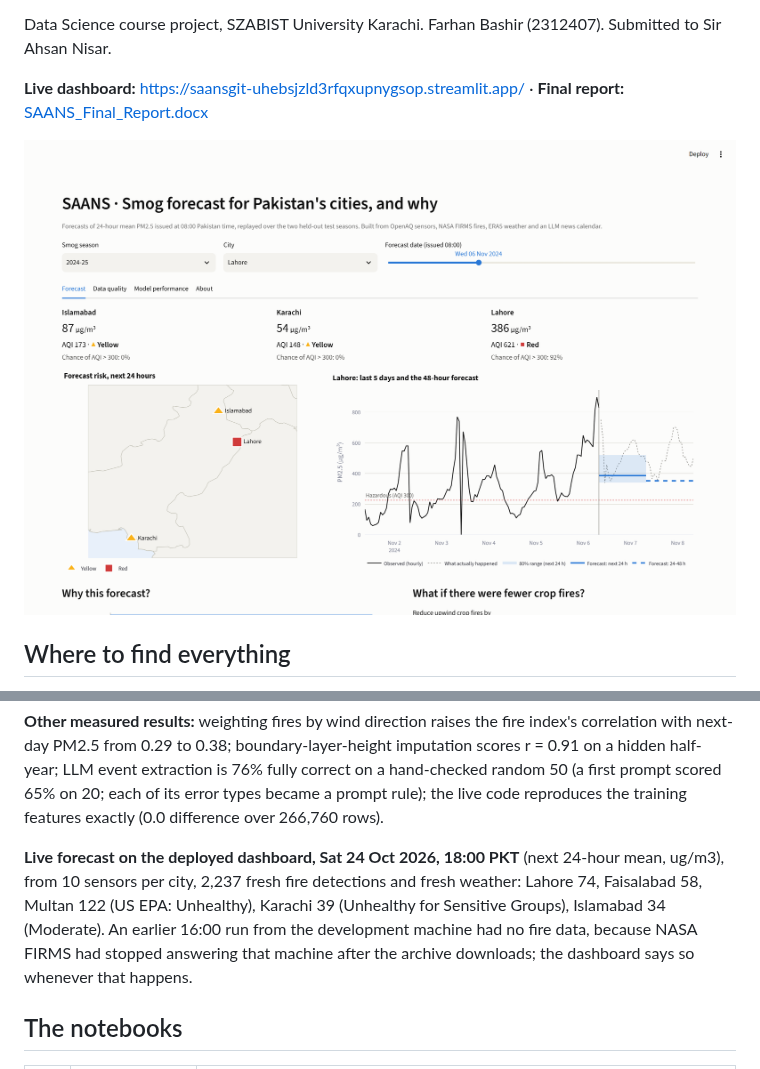
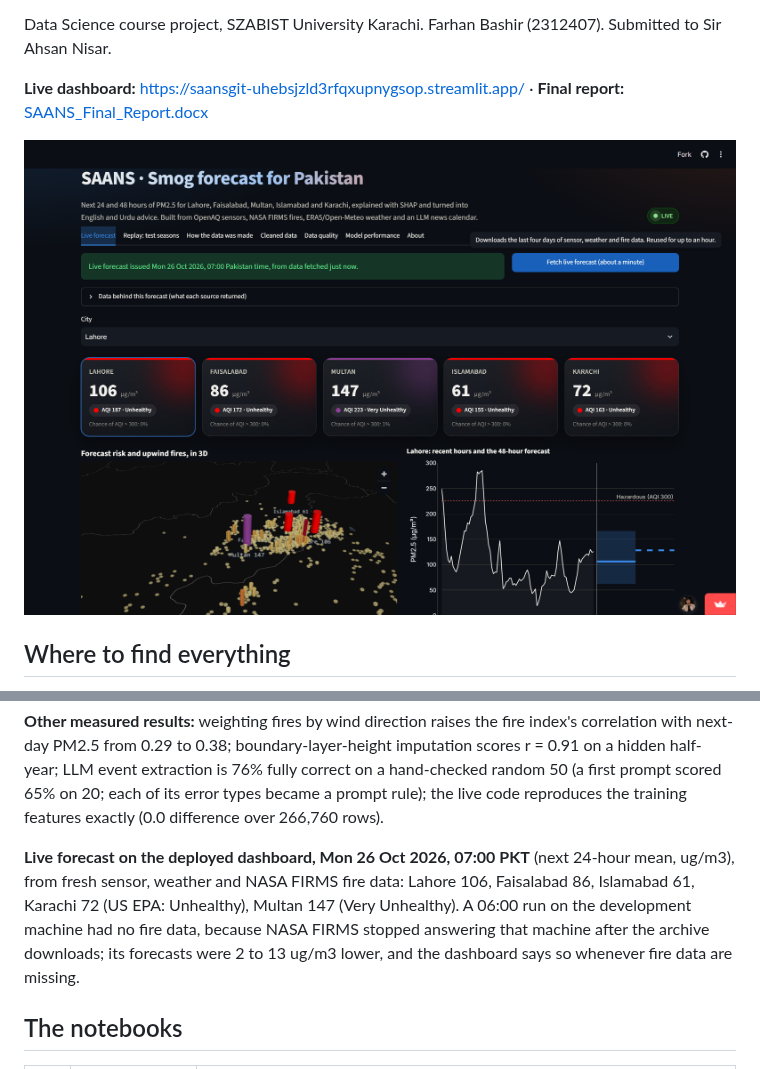
Before and after one commit to FarhanRajputFelix/saans, a Markdown page: README.md, 2 parts joined by grey strips. Drawn GitHub-style; pictures changed too: reports/figures/dashboard_top.png.

Commit message:
Final report and README updated to the corrected results
- every number re-taken from the corrected run (forecast and classifier
  tables, Lahore 2025-26, 6 Nov 2024 example and its 80% band, SHAP)
- humidity-correction finding, 50-record LLM check, fire ablation and the
  warning-threshold trade-off described
- live forecast of 26 Oct 2026 07:00 from the deployed dashboard (with
  fire data) replaces the 24 Oct runs made before the fix
- dashboard screenshots retaken from the redesigned app

Co-Authored-By: Claude Opus 5.5 <noreply@anthropic.com>

```diff
--- a/README.md
+++ b/README.md
@@ -78,7 +78,7 @@ SAANS warns of about 9 in 10 hazardous periods against 3 in 4 for persistence, a
 
 **Other measured results:** weighting fires by wind direction raises the fire index's correlation with next-day PM2.5 from 0.29 to 0.38; boundary-layer-height imputation scores r = 0.91 on a hidden half-year; LLM event extraction is 76% fully correct on a hand-checked random 50 (a first prompt scored 65% on 20; each of its error types became a prompt rule); the live code reproduces the training features exactly (0.0 difference over 266,760 rows).
 
-**Live forecast on the deployed dashboard, Sat 24 Oct 2026, 18:00 PKT** (next 24-hour mean, ug/m3), from 10 sensors per city, 2,237 fresh fire detections and fresh weather: Lahore 74, Faisalabad 58, Multan 122 (US EPA: Unhealthy), Karachi 39 (Unhealthy for Sensitive Groups), Islamabad 34 (Moderate). An earlier 16:00 run from the development machine had no fire data, because NASA FIRMS had stopped answering that machine after the archive downloads; the dashboard says so whenever that happens.
+**Live forecast on the deployed dashboard, Mon 26 Oct 2026, 07:00 PKT** (next 24-hour mean, ug/m3), from fresh sensor, weather and NASA FIRMS fire data: Lahore 106, Faisalabad 86, Islamabad 61, Karachi 72 (US EPA: Unhealthy), Multan 147 (Very Unhealthy). A 06:00 run on the development machine had no fire data, because NASA FIRMS stopped answering that machine after the archive downloads; its forecasts were 2 to 13 ug/m3 lower, and the dashboard says so whenever fire data are missing.
 
 ## The notebooks
 
```
Also changed, not shown: reports/figures/dashboard_data.png, reports/figures/dashboard_live.png, reports/figures/dashboard_replay.png, 1 other file.
